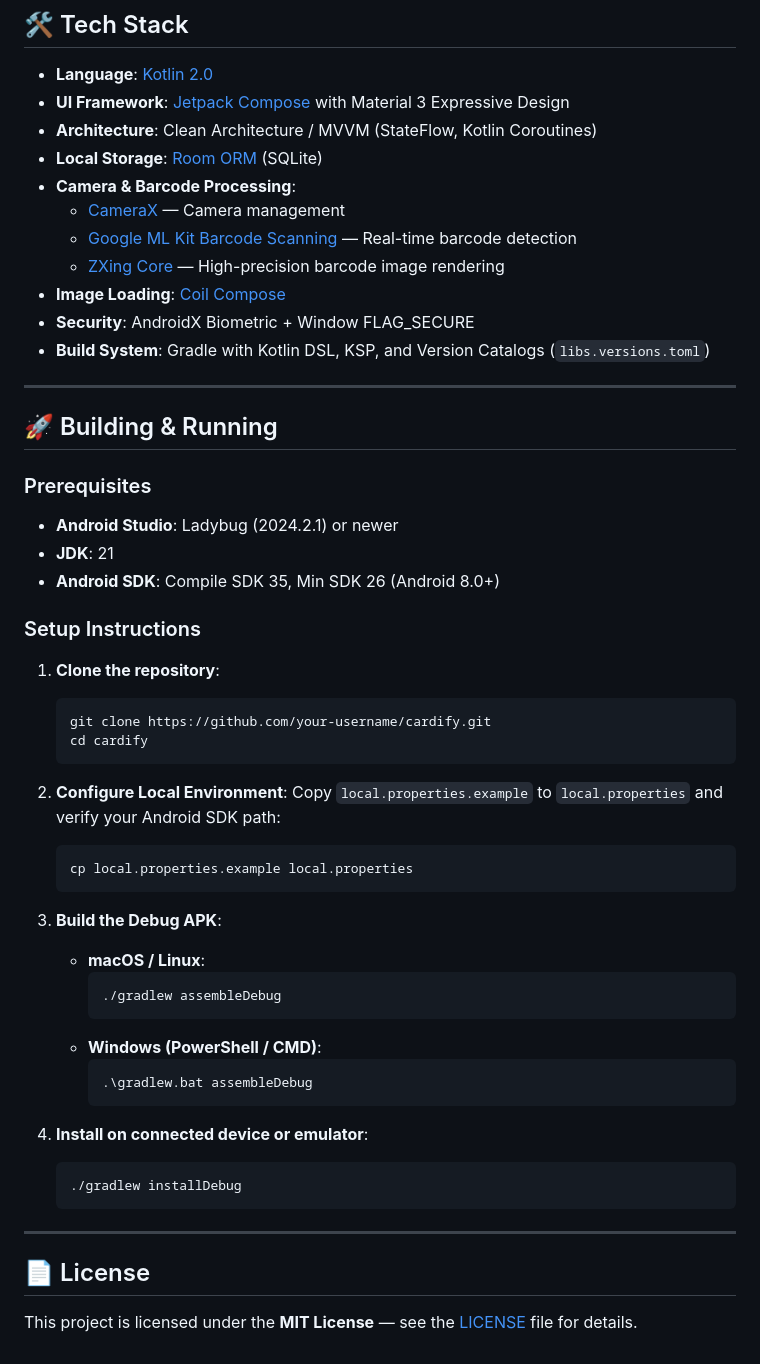
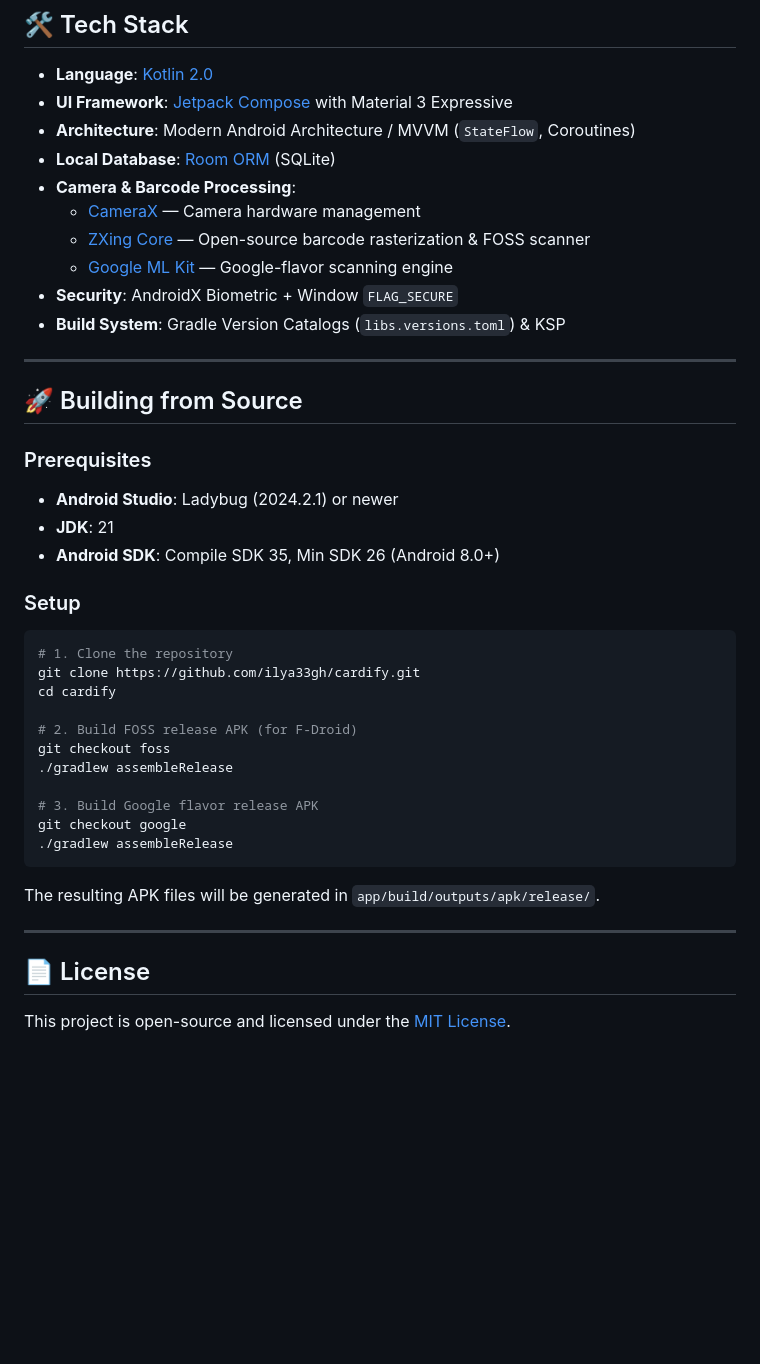
Before and after one commit to ilya33gh/cardify, a Markdown page: README.md, the part around one of its changes. Drawn GitHub-style; blank space fills up the shorter version.

````diff
--- a/README.md
+++ b/README.md
@@ -42,58 +80,45 @@ Built with modern Android development standards, **cardify** is **100% offline**
 ## 🛠 Tech Stack
 
 - **Language**: [Kotlin 2.0](https://kotlinlang.org/)
-- **UI Framework**: [Jetpack Compose](https://developer.android.com/jetpack/compose) with Material 3 Expressive Design
-- **Architecture**: Clean Architecture / MVVM (StateFlow, Kotlin Coroutines)
-- **Local Storage**: [Room ORM](https://developer.android.com/training/data-storage/room) (SQLite)
+- **UI Framework**: [Jetpack Compose](https://developer.android.com/jetpack/compose) with Material 3 Expressive
+- **Architecture**: Modern Android Architecture / MVVM (`StateFlow`, Coroutines)
+- **Local Database**: [Room ORM](https://developer.android.com/training/data-storage/room) (SQLite)
 - **Camera & Barcode Processing**:
-  - [CameraX](https://developer.android.com/training/camerax) — Camera management
-  - [Google ML Kit Barcode Scanning](https://developers.google.com/ml-kit/vision/barcode-scanning) — Real-time barcode detection
-  - [ZXing Core](https://github.com/zxing/zxing) — High-precision barcode image rendering
-- **Image Loading**: [Coil Compose](https://coil-kt.github.io/coil/)
-- **Security**: AndroidX Biometric + Window FLAG_SECURE
-- **Build System**: Gradle with Kotlin DSL, KSP, and Version Catalogs (`libs.versions.toml`)
+  - [CameraX](https://developer.android.com/training/camerax) — Camera hardware management
+  - [ZXing Core](https://github.com/zxing/zxing) — Open-source barcode rasterization & FOSS scanner
+  - [Google ML Kit](https://developers.google.com/ml-kit) — Google-flavor scanning engine
+- **Security**: AndroidX Biometric + Window `FLAG_SECURE`
+- **Build System**: Gradle Version Catalogs (`libs.versions.toml`) & KSP
 
 ---
 
-## 🚀 Building & Running
+## 🚀 Building from Source
 
 ### Prerequisites
 - **Android Studio**: Ladybug (2024.2.1) or newer
 - **JDK**: 21
 - **Android SDK**: Compile SDK 35, Min SDK 26 (Android 8.0+)
 
-### Setup Instructions
+### Setup
 
-1. **Clone the repository**:
-   ```bash
-   git clone https://github.com/your-username/cardify.git
-   cd cardify
-   ```
+```bash
+# 1. Clone the repository
+git clone https://github.com/ilya33gh/cardify.git
+cd cardify
 
-2. **Configure Local Environment**:
-   Copy `local.properties.example` to `local.properties` and verify your Android SDK path:
-   ```bash
-   cp local.properties.example local.properties
-   ```
+# 2. Build FOSS release APK (for F-Droid)
+git checkout foss
+./gradlew assembleRelease
 
-3. **Build the Debug APK**:
-   - **macOS / Linux**:
-     ```bash
-     ./gradlew assembleDebug
-     ```
-   - **Windows (PowerShell / CMD)**:
-     ```cmd
-     .\gradlew.bat assembleDebug
-     ```
+# 3. Build Google flavor release APK
+git checkout google
+./gradlew assembleRelease
+```
 
-4. **Install on connected device or emulator**:
-   ```bash
-   ./gradlew installDebug
-   ```
+The resulting APK files will be generated in `app/build/outputs/apk/release/`.
 
 ---
 
-
 ## 📄 License
 
-This project is licensed under the **MIT License** — see the [LICENSE](LICENSE) file for details.
+This project is open-source and licensed under the [MIT License](LICENSE).
````
Also changed, not shown: other parts of README.md (+60 -22 lines).
